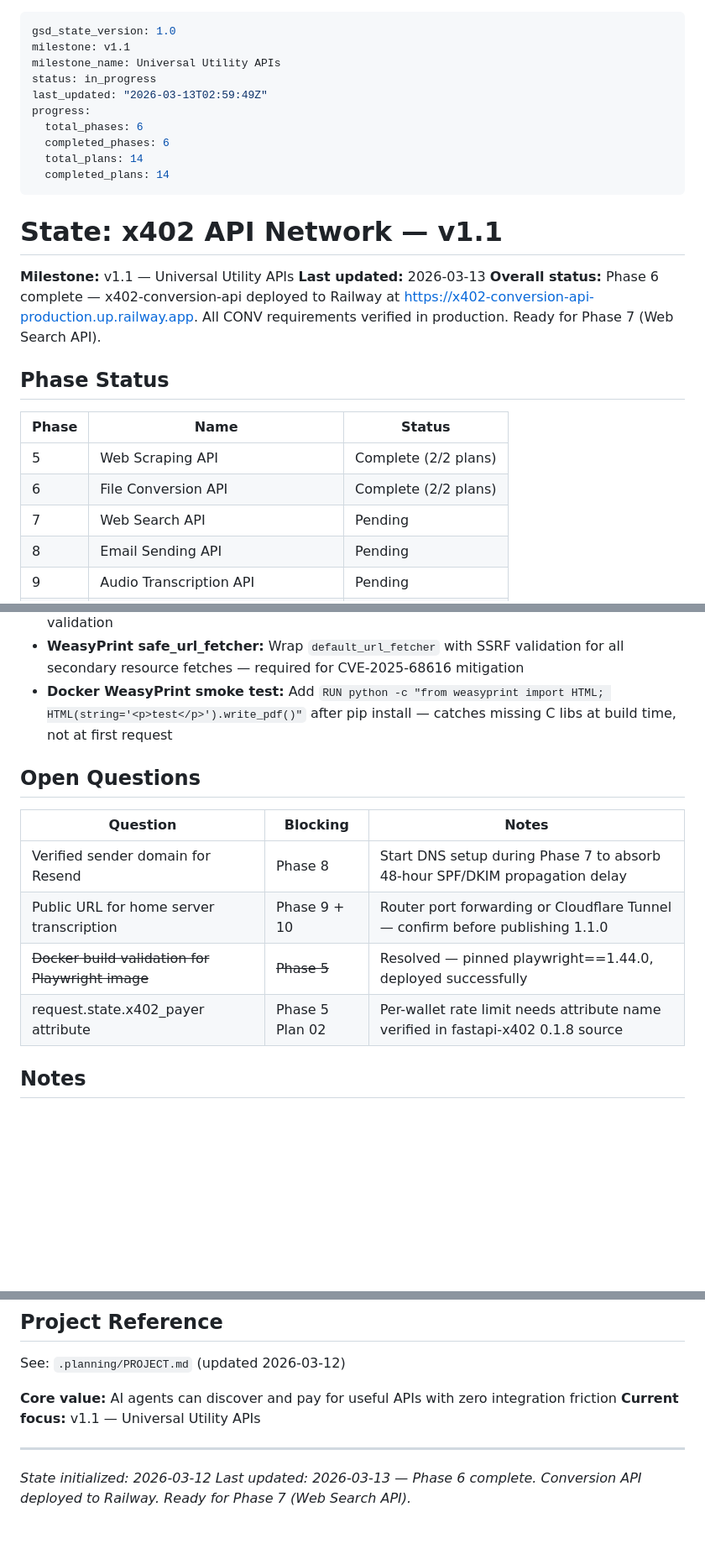
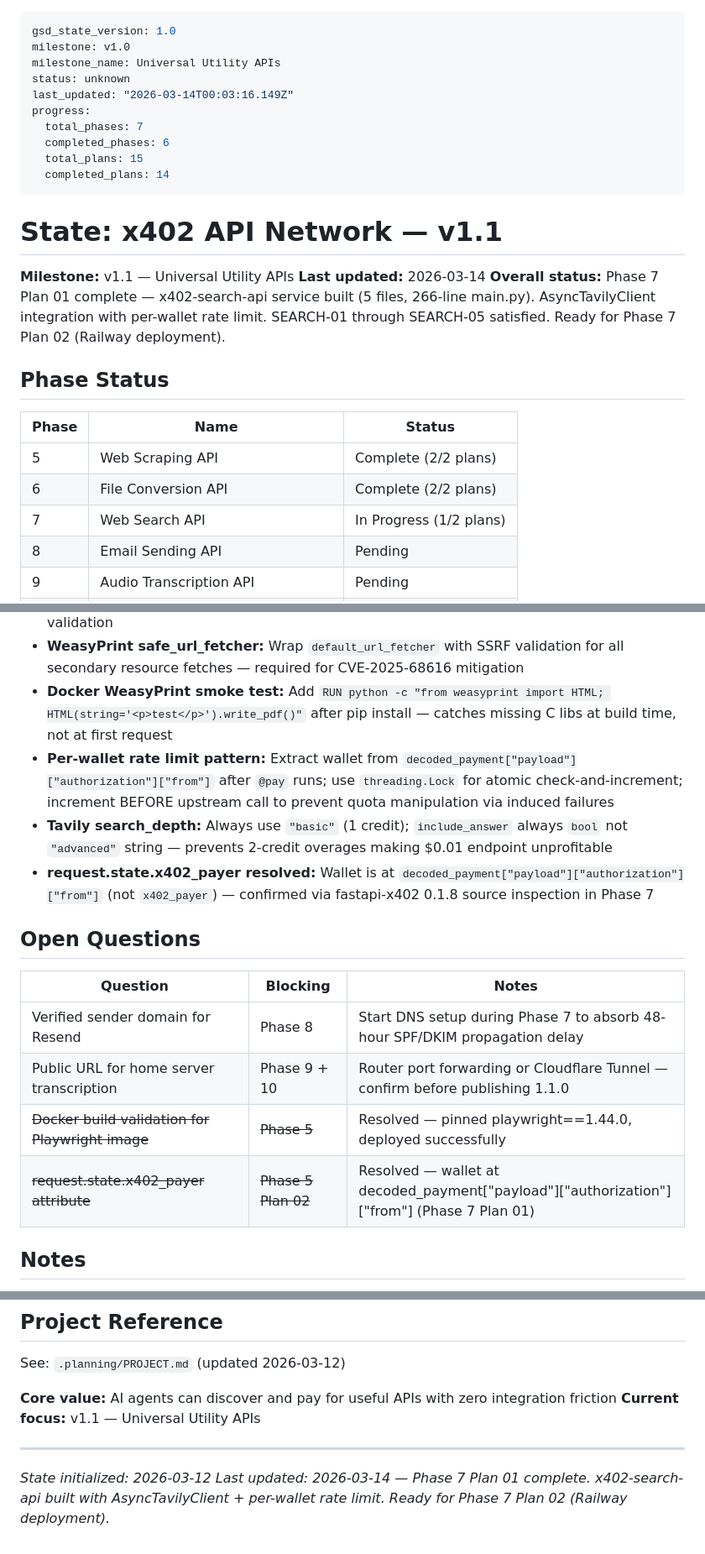
Before and after one commit to jameswilliamwisdom/x402-mcp-server, a Markdown page: .planning/STATE.md, 3 parts joined by grey strips. Shown at 84% size. GitHub-like rendering; blank space fills up the shorter version.

```diff
--- a/.planning/STATE.md
+++ b/.planning/STATE.md
@@ -1,21 +1,21 @@
 ---
 gsd_state_version: 1.0
-milestone: v1.1
+milestone: v1.0
 milestone_name: Universal Utility APIs
-status: in_progress
-last_updated: "2026-03-13T02:59:49Z"
+status: unknown
+last_updated: "2026-03-14T00:03:16.149Z"
 progress:
-  total_phases: 6
+  total_phases: 7
   completed_phases: 6
-  total_plans: 14
+  total_plans: 15
   completed_plans: 14
 ---
 
 # State: x402 API Network — v1.1
 
 **Milestone:** v1.1 — Universal Utility APIs
-**Last updated:** 2026-03-13
-**Overall status:** Phase 6 complete — x402-conversion-api deployed to Railway at https://x402-conversion-api-production.up.railway.app. All CONV requirements verified in production. Ready for Phase 7 (Web Search API).
+**Last updated:** 2026-03-14
+**Overall status:** Phase 7 Plan 01 complete — x402-search-api service built (5 files, 266-line main.py). AsyncTavilyClient integration with per-wallet rate limit. SEARCH-01 through SEARCH-05 satisfied. Ready for Phase 7 Plan 02 (Railway deployment).
 
 ## Phase Status
 
@@ -23,7 +23,7 @@ progress:
 |-------|------|--------|
 | 5 | Web Scraping API | Complete (2/2 plans) |
 | 6 | File Conversion API | Complete (2/2 plans) |
-| 7 | Web Search API | Pending |
+| 7 | Web Search API | In Progress (1/2 plans) |
 | 8 | Email Sending API | Pending |
 | 9 | Audio Transcription API | Pending |
 | 10 | MCP Server Update + npm Publish | Pending |
@@ -50,6 +51,9 @@ progress:
 - **httpx redirect SSRF re-validation:** Use `event_hooks={"response": [on_redirect]}` to call `validate_url_for_ssrf(location)` on every redirect hop — prevents TOCTOU bypass after initial validation
 - **WeasyPrint safe_url_fetcher:** Wrap `default_url_fetcher` with SSRF validation for all secondary resource fetches — required for CVE-2025-68616 mitigation
 - **Docker WeasyPrint smoke test:** Add `RUN python -c "from weasyprint import HTML; HTML(string='<p>test</p>').write_pdf()"` after pip install — catches missing C libs at build time, not at first request
+- **Per-wallet rate limit pattern:** Extract wallet from `decoded_payment["payload"]["authorization"]["from"]` after `@pay` runs; use `threading.Lock` for atomic check-and-increment; increment BEFORE upstream call to prevent quota manipulation via induced failures
+- **Tavily search_depth:** Always use `"basic"` (1 credit); `include_answer` always `bool` not `"advanced"` string — prevents 2-credit overages making $0.01 endpoint unprofitable
+- **request.state.x402_payer resolved:** Wallet is at `decoded_payment["payload"]["authorization"]["from"]` (not `x402_payer`) — confirmed via fastapi-x402 0.1.8 source inspection in Phase 7
 
 ## Open Questions
 
@@ -58,7 +62,7 @@ progress:
 | Verified sender domain for Resend | Phase 8 | Start DNS setup during Phase 7 to absorb 48-hour SPF/DKIM propagation delay |
 | Public URL for home server transcription | Phase 9 + 10 | Router port forwarding or Cloudflare Tunnel — confirm before publishing 1.1.0 |
 | ~~Docker build validation for Playwright image~~ | ~~Phase 5~~ | Resolved — pinned playwright==1.44.0, deployed successfully |
-| request.state.x402_payer attribute | Phase 5 Plan 02 | Per-wallet rate limit needs attribute name verified in fastapi-x402 0.1.8 source |
+| ~~request.state.x402_payer attribute~~ | ~~Phase 5 Plan 02~~ | Resolved — wallet at decoded_payment["payload"]["authorization"]["from"] (Phase 7 Plan 01) |
 
 ## Notes
 
@@ -80,4 +84,4 @@ See: `.planning/PROJECT.md` (updated 2026-03-12)
 ---
 
 *State initialized: 2026-03-12*
-*Last updated: 2026-03-13 — Phase 6 complete. Conversion API deployed to Railway. Ready for Phase 7 (Web Search API).*
+*Last updated: 2026-03-14 — Phase 7 Plan 01 complete. x402-search-api built with AsyncTavilyClient + per-wallet rate limit. Ready for Phase 7 Plan 02 (Railway deployment).*
```
Also changed, not shown: other parts of .planning/STATE.md (+1 -0 lines), .planning/REQUIREMENTS.md (+10 -10 lines), 1 other file.
